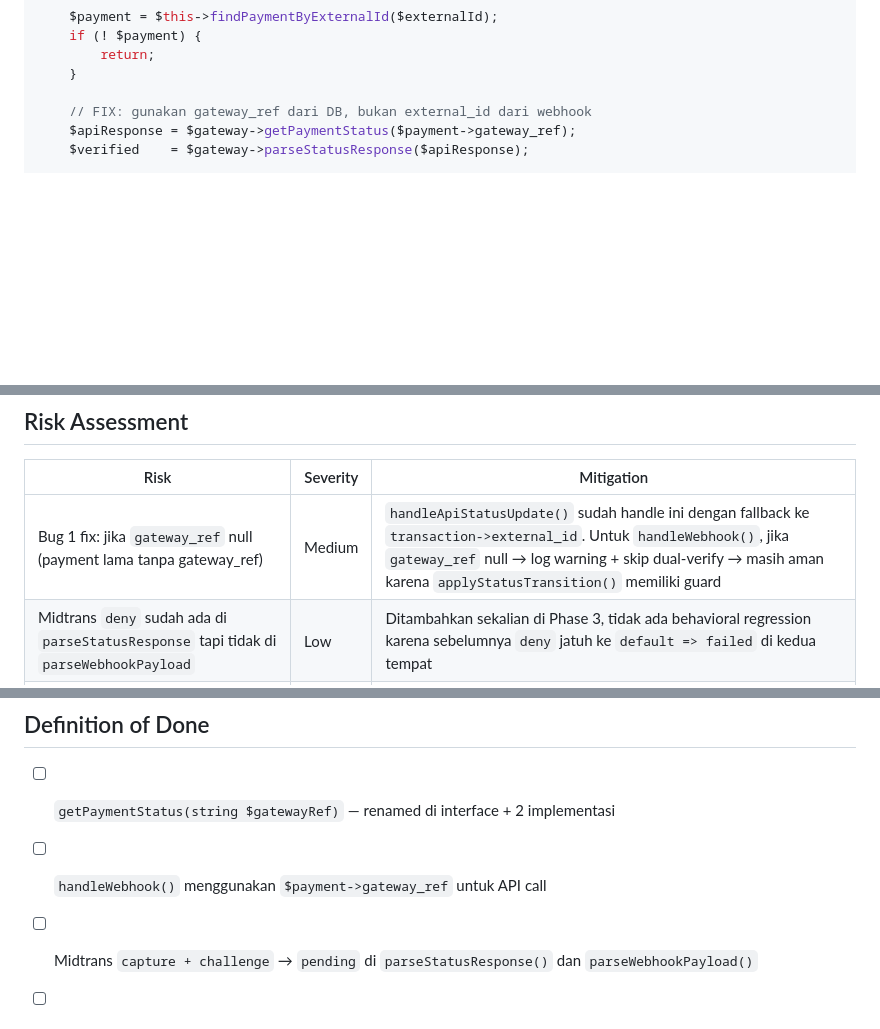
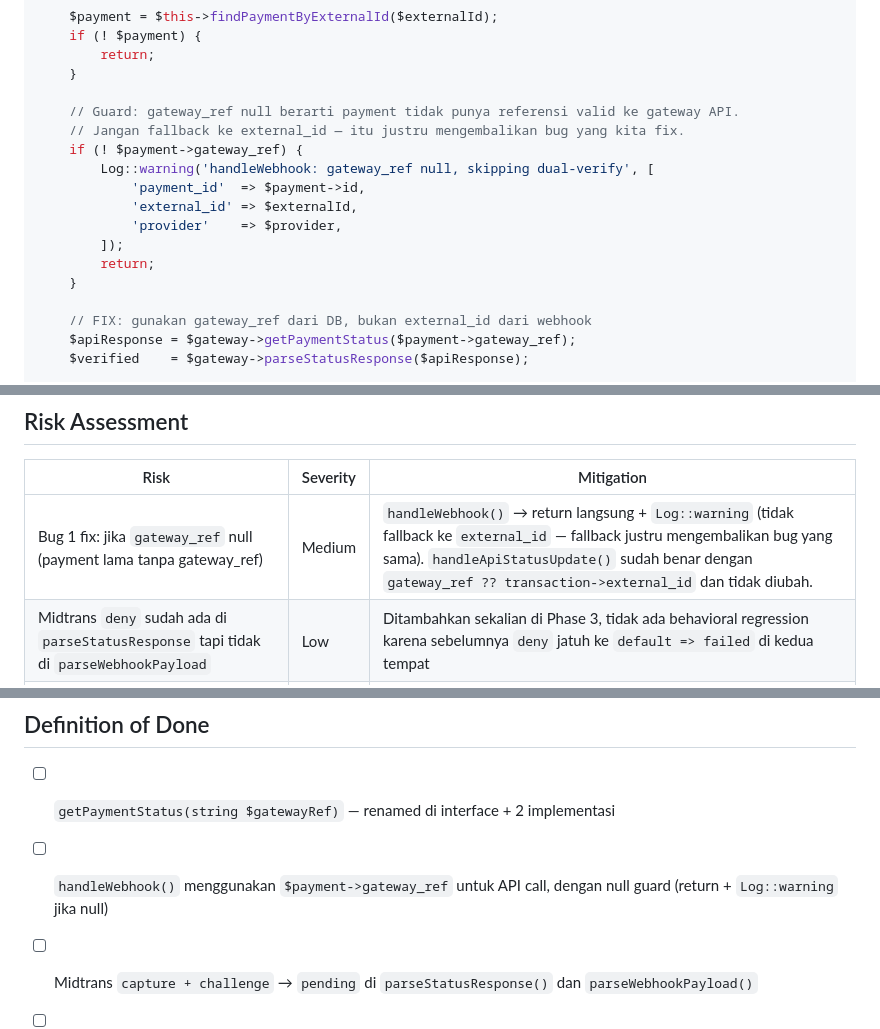
Before and after one commit to Eto02/laravel-be-vibecoding, a Markdown page: planning/07c-payment-gateway-sot-fix.md, 3 parts joined by grey strips. Rendered like a GitHub page; blank space fills up the shorter version.

Commit message:
docs(planning): 07c — add null guard for gateway_ref per plan-review
Co-Authored-By: Claude Sonnet 4.6 <noreply@anthropic.com>

```diff
--- a/planning/07c-payment-gateway-sot-fix.md
+++ b/planning/07c-payment-gateway-sot-fix.md
@@ -170,6 +170,17 @@ public function handleWebhook(Request $request, string $provider): void
         return;
     }
 
+    // Guard: gateway_ref null berarti payment tidak punya referensi valid ke gateway API.
+    // Jangan fallback ke external_id — itu justru mengembalikan bug yang kita fix.
+    if (! $payment->gateway_ref) {
+        Log::warning('handleWebhook: gateway_ref null, skipping dual-verify', [
+            'payment_id'  => $payment->id,
+            'external_id' => $externalId,
+            'provider'    => $provider,
+        ]);
+        return;
+    }
+
     // FIX: gunakan gateway_ref dari DB, bukan external_id dari webhook
     $apiResponse = $gateway->getPaymentStatus($payment->gateway_ref);
     $verified    = $gateway->parseStatusResponse($apiResponse);
@@ -251,7 +262,7 @@ return [
 
 | Risk | Severity | Mitigation |
 |---|---|---|
-| Bug 1 fix: jika `gateway_ref` null (payment lama tanpa gateway_ref) | Medium | `handleApiStatusUpdate()` sudah handle ini dengan fallback ke `transaction->external_id`. Untuk `handleWebhook()`, jika `gateway_ref` null → log warning + skip dual-verify → masih aman karena `applyStatusTransition()` memiliki guard |
+| Bug 1 fix: jika `gateway_ref` null (payment lama tanpa gateway_ref) | Medium | `handleWebhook()` → return langsung + `Log::warning` (tidak fallback ke `external_id` — fallback justru mengembalikan bug yang sama). `handleApiStatusUpdate()` sudah benar dengan `gateway_ref ?? transaction->external_id` dan tidak diubah. |
 | Midtrans `deny` sudah ada di `parseStatusResponse` tapi tidak di `parseWebhookPayload` | Low | Ditambahkan sekalian di Phase 3, tidak ada behavioral regression karena sebelumnya `deny` jatuh ke `default => failed` di kedua tempat |
 | Rename parameter: breaking change? | None | PHP tidak punya named arguments untuk interface methods secara wajib. Rename parameter tidak breaking selama signature type-nya sama |
 
@@ -260,7 +271,7 @@ return [
 ## Definition of Done
 
 - [ ] `getPaymentStatus(string $gatewayRef)` — renamed di interface + 2 implementasi
-- [ ] `handleWebhook()` menggunakan `$payment->gateway_ref` untuk API call
+- [ ] `handleWebhook()` menggunakan `$payment->gateway_ref` untuk API call, dengan null guard (return + `Log::warning` jika null)
 - [ ] Midtrans `capture + challenge` → `pending` di `parseStatusResponse()` dan `parseWebhookPayload()`
 - [ ] Midtrans `deny` → `expired` di `parseWebhookPayload()` (sebelumnya hanya di `parseStatusResponse`)
 - [ ] `parseWebhookPayload()` amount: `str_replace` → `* 100`
```
